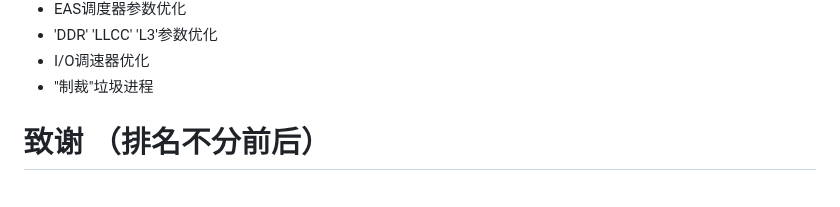
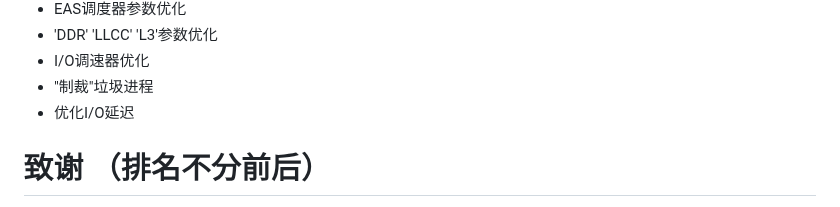
Before and after one commit to MoWei-2077/MW_CpuTurboScheduler, a Markdown page: README.md, the part around the change. GitHub-like rendering.

```diff
--- a/README.md
+++ b/README.md
@@ -249,6 +249,7 @@ echo "powersave" > /sdcard/Android/MW_CpuSpeedController/config.txt
   - 'DDR' 'LLCC' 'L3'参数优化
   - I/O调速器优化
   - "制裁"垃圾进程
+  - 优化I/O延迟
 
 # 致谢 （排名不分前后）
 感谢以下用户对本项目的帮助：
```
